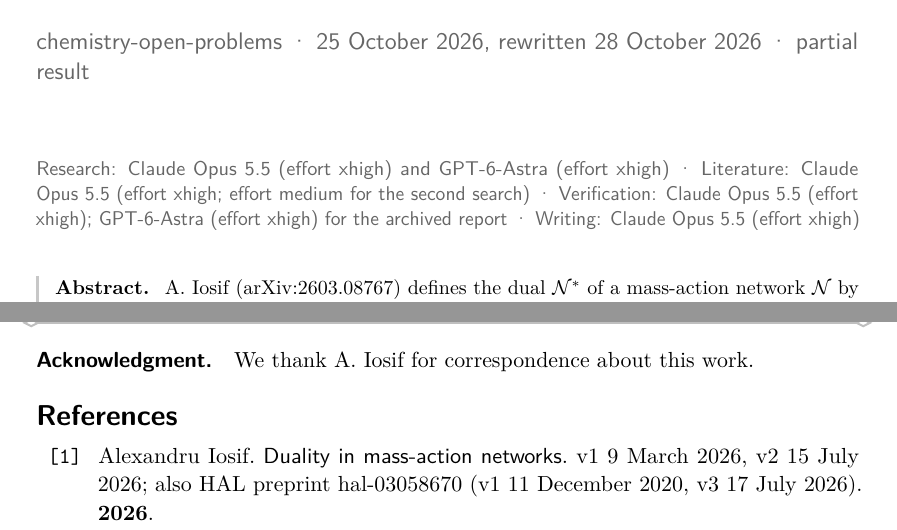
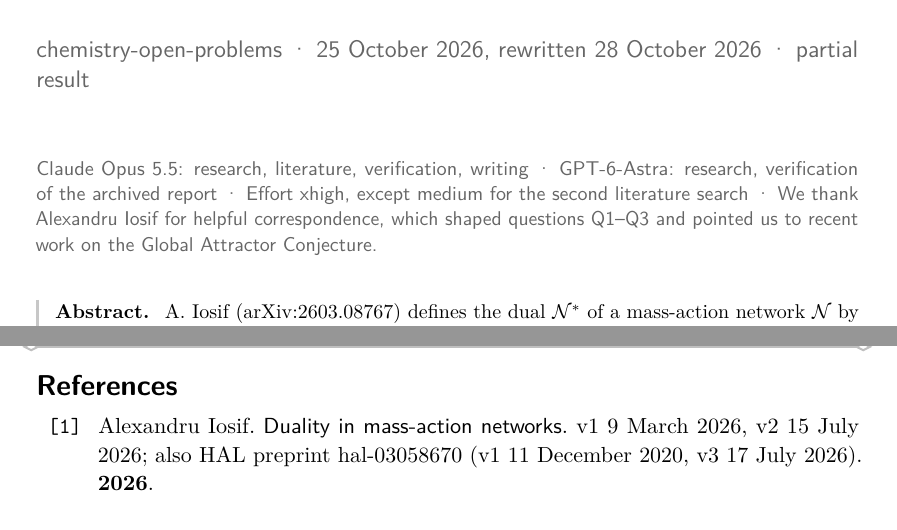
Before and after one commit to basedpolymer/chemistry-open-problems, a LaTeX document (problems/iosif-siphon-precluster-duality/paper.tex): two parts of pages 1 and 38 of 41, joined at a grey line, cut so that both start at the same text. The pictures show the PDF file problems/iosif-siphon-precluster-duality/paper.pdf that the author committed with the source.

Commit message:
Result 17: condense the model credits and expand the acknowledgment
Co-Authored-By: Claude Opus 5.5 <noreply@anthropic.com>

```diff
--- a/problems/iosif-siphon-precluster-duality/paper.tex
+++ b/problems/iosif-siphon-precluster-duality/paper.tex
@@ -8,7 +8,7 @@
 \newcommand*{\PaperTitlePlain}{Iosif's network duality is the Petri-net reverse dual: what it transfers and what it does not}
 \newcommand*{\PaperShortTitle}{Iosif's network duality and the Petri reverse dual}
 \newcommand*{\PaperSubtitle}{chemistry-open-problems \textperiodcentered{} 25 October 2026, rewritten 28 October 2026 \textperiodcentered{} partial result}
-\newcommand*{\PaperCredits}{Research: Claude Opus 5.5 (effort xhigh) and GPT-6-Astra (effort xhigh) \textperiodcentered{} Literature: Claude Opus 5.5 (effort xhigh; effort medium for the second search) \textperiodcentered{} Verification: Claude Opus 5.5 (effort xhigh); GPT-6-Astra (effort xhigh) for the archived report \textperiodcentered{} Writing: Claude Opus 5.5 (effort xhigh)}
+\newcommand*{\PaperCredits}{Claude Opus 5.5: research, literature, verification, writing \textperiodcentered{} GPT-6-Astra: research, verification of the archived report \textperiodcentered{} Effort xhigh, except medium for the second literature search \textperiodcentered{} We thank Alexandru Iosif for helpful correspondence, which shaped questions Q1--Q3 and pointed us to recent work on the Global Attractor Conjecture.}
 \newcommand*{\PaperKeywords}{mass-action networks, network duality, Petri nets, reverse dual, siphons, preclusters, equal-conflict nets, persistence, global attractor conjecture}
 \input{chemop-preamble}
 \addbibresource{references.bib}
@@ -1844,7 +1844,5 @@ Here & Notes & Verifier report \\
 \end{longtable}
 }
 
-\paragraph{Acknowledgment.} We thank A. Iosif for correspondence about this work.
-
 \paperreferences
 \end{document}
```
Also changed, not shown: problems/iosif-siphon-precluster-duality/README.md, problems/iosif-siphon-precluster-duality/paper.pdf.
